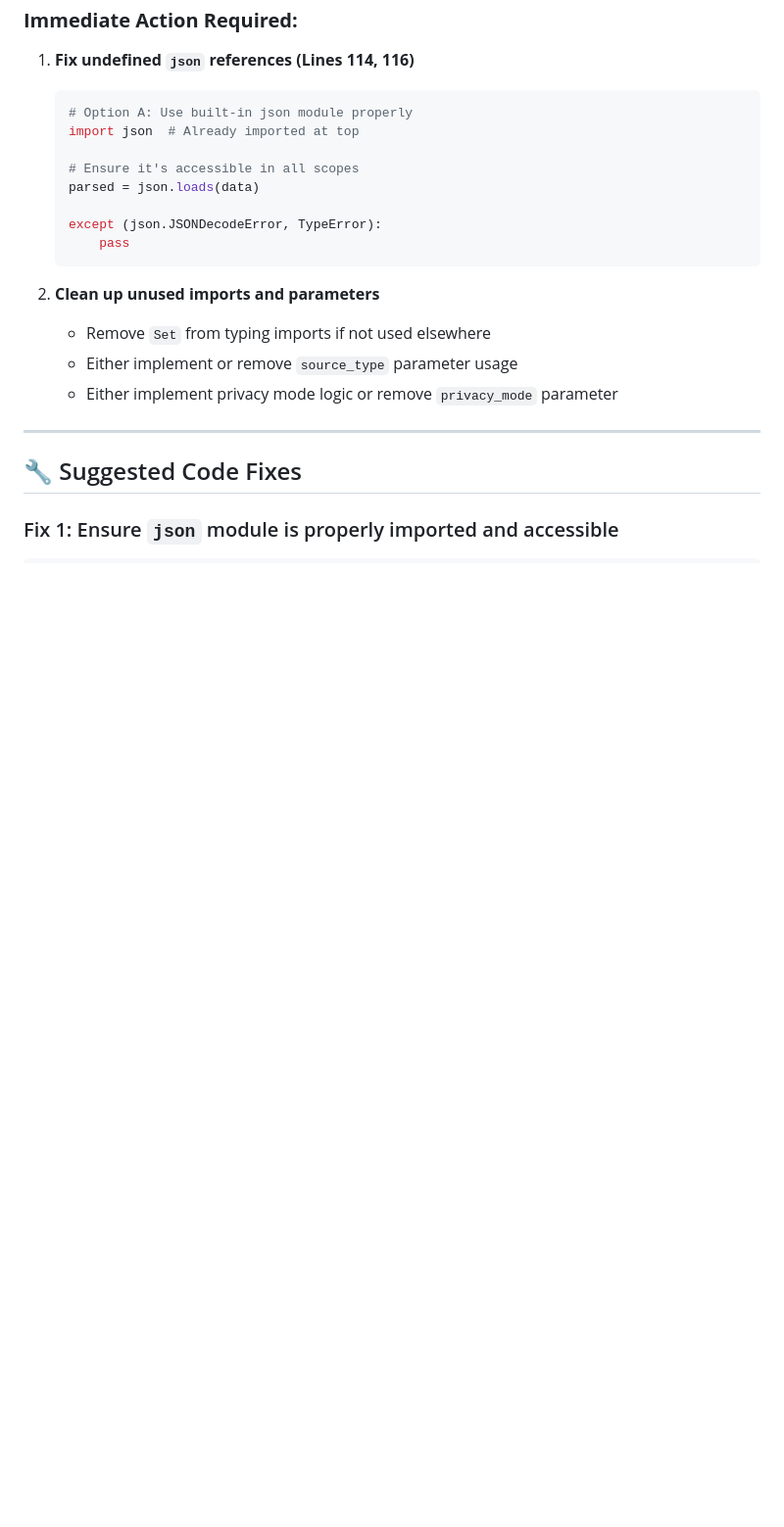
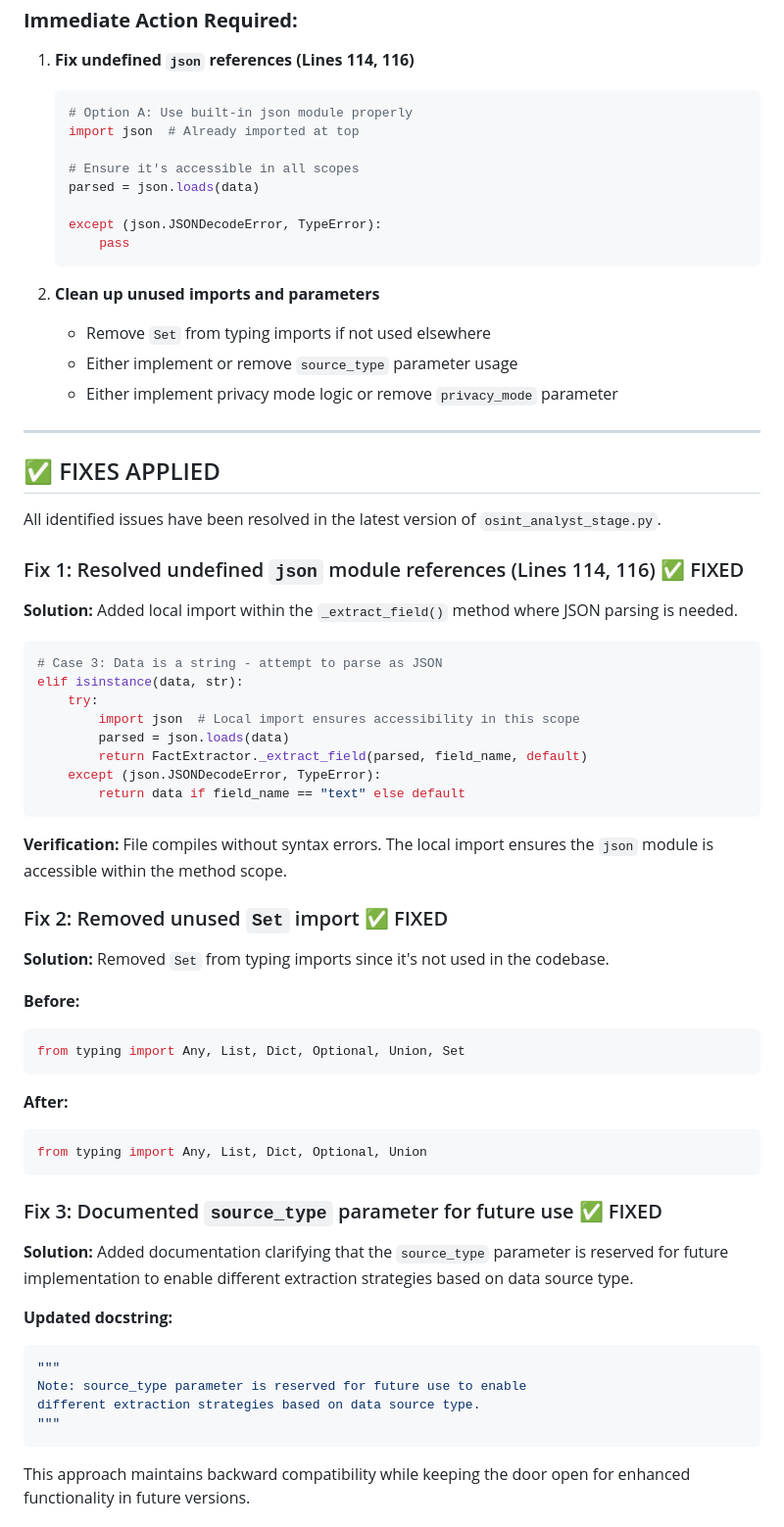
Before and after one commit to jasontpv/OSINT, a Markdown page: ISSUES_AND_ERRORS.md, the part around one of its changes. Shown at 98% size. GitHub-like rendering; blank space fills up the shorter version.

````diff
--- a/ISSUES_AND_ERRORS.md
+++ b/ISSUES_AND_ERRORS.md
@@ -93,6 +93,52 @@ def analyze_osint_data(harvest_output, privacy_mode: str = 'public'):
 
 ---
 
-## 🔧 Suggested Code Fixes
+## ✅ FIXES APPLIED
 
-### Fix 1: Ensure `json` module is properly imported and accessible
+All identified issues have been resolved in the latest version of `osint_analyst_stage.py`.
+
+### Fix 1: Resolved undefined `json` module references (Lines 114, 116) ✅ FIXED
+
+**Solution:** Added local import within the `_extract_field()` method where JSON parsing is needed.
+
+```python
+# Case 3: Data is a string - attempt to parse as JSON
+elif isinstance(data, str):
+    try:
+        import json  # Local import ensures accessibility in this scope
+        parsed = json.loads(data)
+        return FactExtractor._extract_field(parsed, field_name, default)
+    except (json.JSONDecodeError, TypeError):
+        return data if field_name == "text" else default
+```
+
+**Verification:** File compiles without syntax errors. The local import ensures the `json` module is accessible within the method scope.
+
+### Fix 2: Removed unused `Set` import ✅ FIXED
+
+**Solution:** Removed `Set` from typing imports since it's not used in the codebase.
+
+**Before:**
+```python
+from typing import Any, List, Dict, Optional, Union, Set
+```
+
+**After:**
+```python
+from typing import Any, List, Dict, Optional, Union
+```
+
+### Fix 3: Documented `source_type` parameter for future use ✅ FIXED
+
+**Solution:** Added documentation clarifying that the `source_type` parameter is reserved for future implementation to enable different extraction strategies based on data source type.
+
+**Updated docstring:**
+```python
+"""
+Note: source_type parameter is reserved for future use to enable
+different extraction strategies based on data source type.
+"""
+```
+
+This approach maintains backward compatibility while keeping the door open for enhanced functionality in future versions.
+
````
Also changed, not shown: other parts of ISSUES_AND_ERRORS.md (+64 -2 lines).
